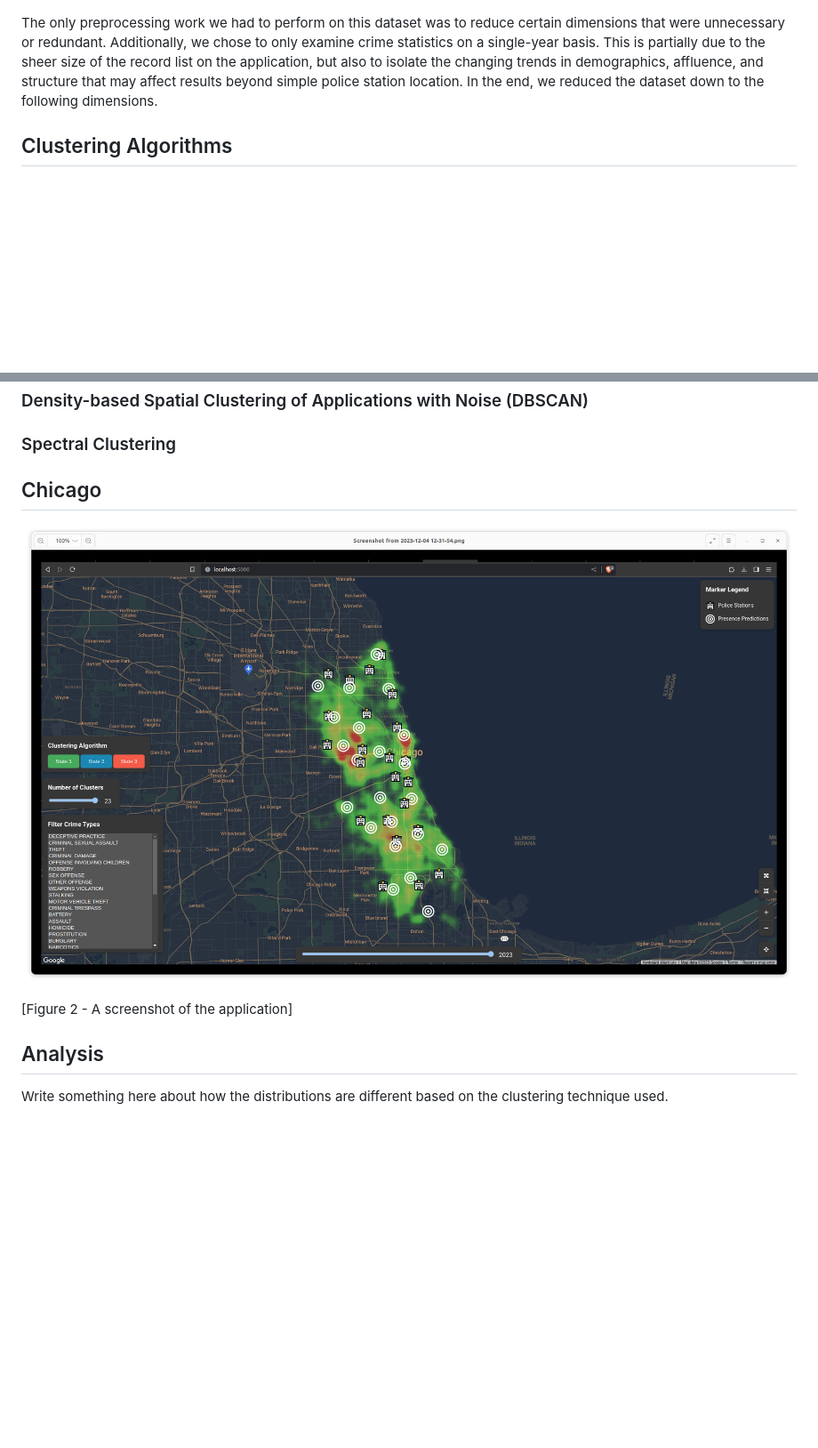
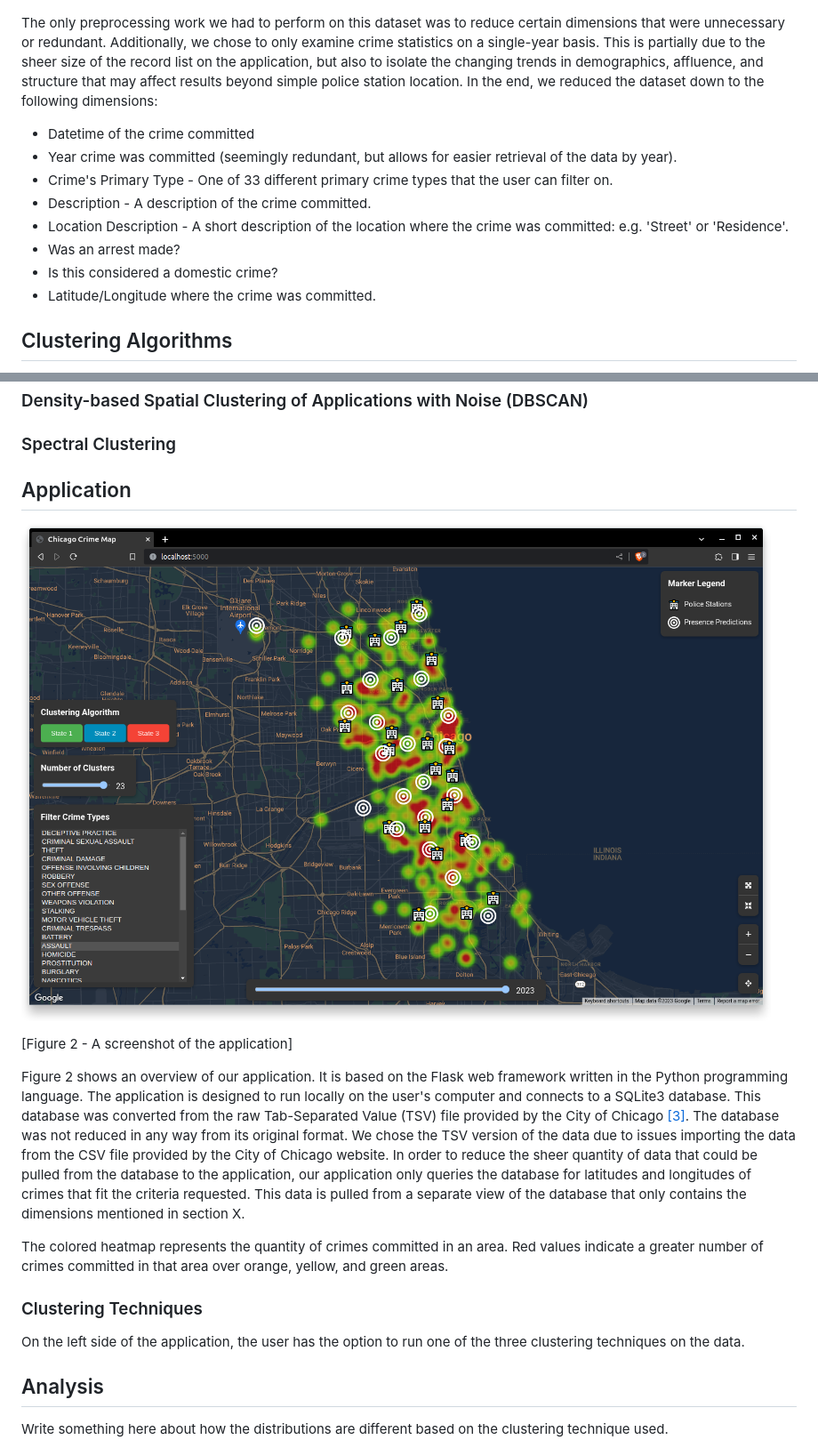
Before and after one commit to mario-ruoff/data-mining-crime-patterns, a Markdown page: Project_final_report.md, 2 parts joined by grey strips. Shown: that part at 89% size. Rendered like a GitHub page; pictures changed too: images/app_overview.png; blank space fills up the shorter version.

Commit message:
updated more report; replacedscreenshot

```diff
--- a/Project_final_report.md
+++ b/Project_final_report.md
@@ -21,7 +21,18 @@ To plot this data, we are utilizing the Chicago Crime Dataset[3]. This dataset,
 ![Figure 1 - The reduced Chicago Crimes Dataset](./images/dataset.png)
 
 
-The only preprocessing work we had to perform on this dataset was to reduce certain dimensions that were unnecessary or redundant. Additionally, we chose to only examine crime statistics on a single-year basis. This is partially due to the sheer size of the record list on the application, but also to isolate the changing trends in demographics, affluence, and structure that may affect results beyond simple police station location. In the end, we reduced the dataset down to the following dimensions.
+The only preprocessing work we had to perform on this dataset was to reduce certain dimensions that were unnecessary or redundant. Additionally, we chose to only examine crime statistics on a single-year basis. This is partially due to the sheer size of the record list on the application, but also to isolate the changing trends in demographics, affluence, and structure that may affect results beyond simple police station location. In the end, we reduced the dataset down to the following dimensions:
+
+- Datetime of the crime committed
+- Year crime was committed (seemingly redundant, but allows for easier retrieval of the data by year).
+- Crime's Primary Type - One of 33 different primary crime types that the user can filter on.
+- Description - A description of the crime committed.
+- Location Description - A short description of the location where the crime was committed: e.g. 'Street' or 'Residence'.
+- Was an arrest made?
+- Is this considered a domestic crime?
+- Latitude/Longitude where the crime was committed.
+
+
 
 ## Clustering Algorithms
 
@@ -64,11 +75,19 @@ The primary advantage with this algorithm is its simplicity of implementation al
 
 ### Spectral Clustering
 
-## Chicago
+## Application
 
 ![Application Screenshot](./images/app_overview.png)
 
 [Figure 2 - A screenshot of the application]
+
+Figure 2 shows an overview of our application. It is based on the Flask web framework written in the Python programming language. The application is designed to run locally on the user's computer and connects to a SQLite3 database. This database was converted from the raw Tab-Separated Value (TSV) file provided by the City of Chicago [[3]](https://data.cityofchicago.org/Public-Safety/Crimes-2001-to-Present/ijzp-q8t2). The database was not reduced in any way from its original format. We chose the TSV version of the data due to issues importing the data from the CSV file provided by the City of Chicago website. In order to reduce the sheer quantity of data that could be pulled from the database to the application, our application only queries the database for latitudes and longitudes of crimes that fit the criteria requested. This data is pulled from a separate view of the database that only contains the dimensions mentioned in section X.
+
+The colored heatmap represents the quantity of crimes committed in an area. Red values indicate a greater number of crimes committed in that area over orange, yellow, and green areas.
+
+### Clustering Techniques
+
+On the left side of the application, the user has the option to run one of the three clustering techniques on the data.
 
 ## Analysis
 
```
